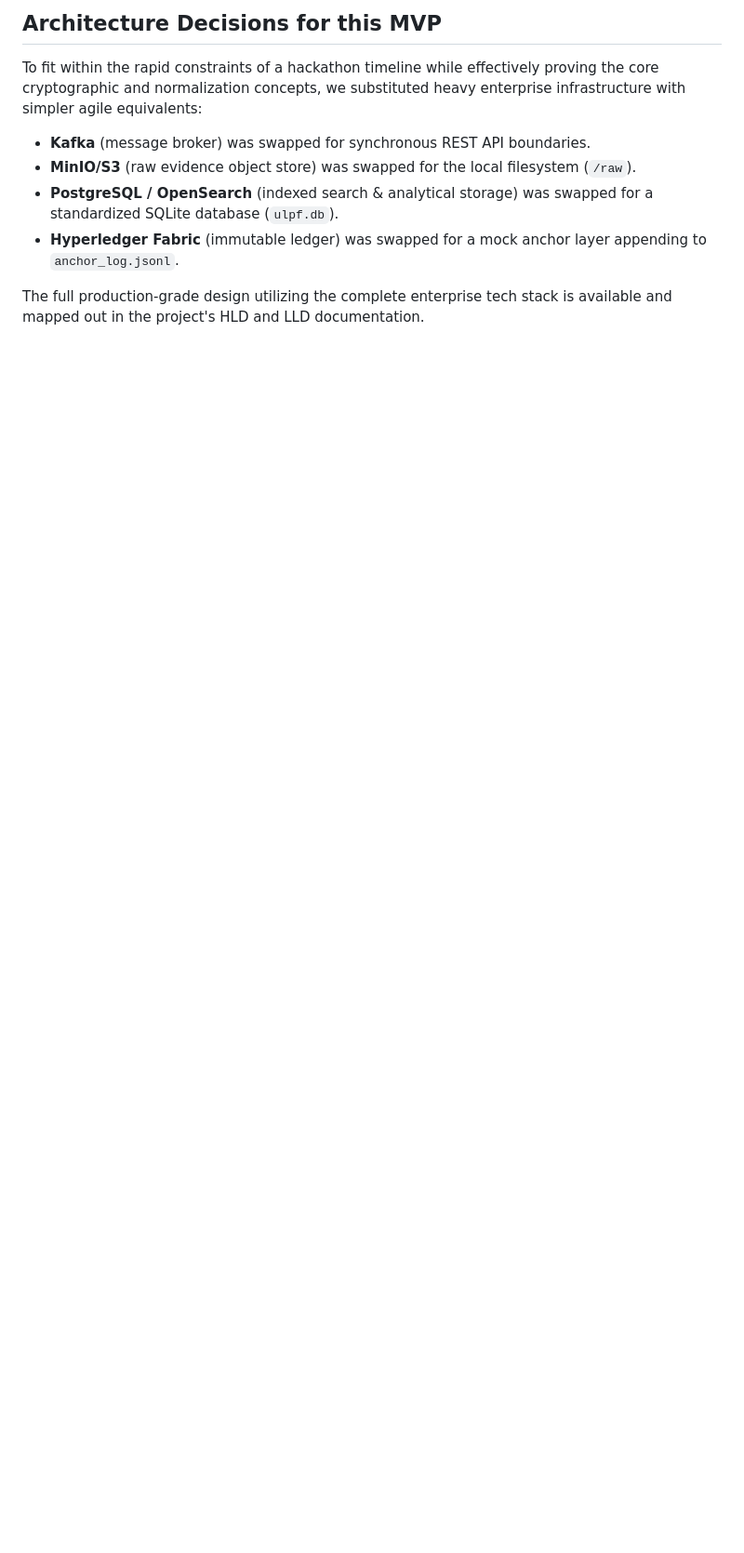
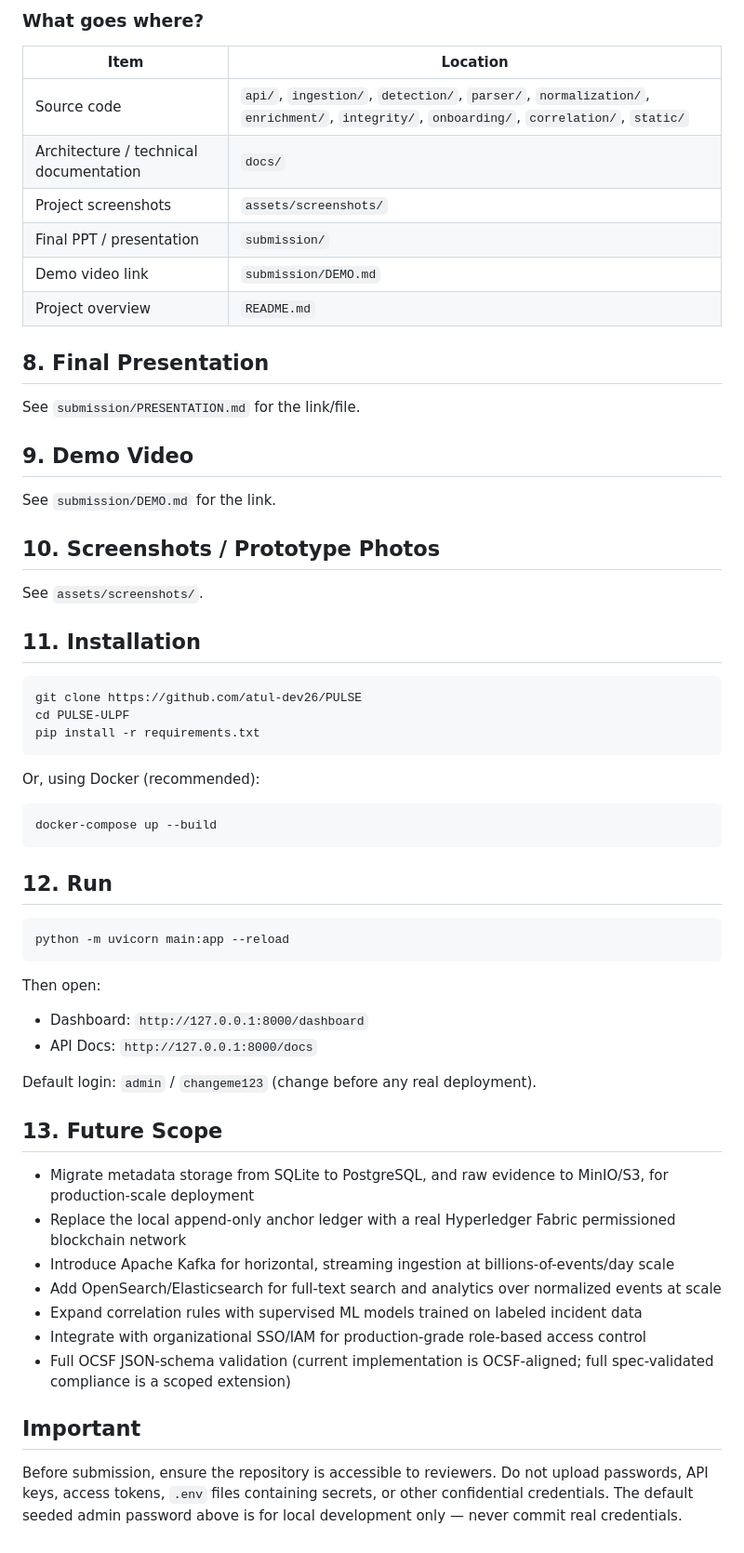
Before and after one commit to atul-dev26/PULSE, a Markdown page: README.md, the part around one of its changes. Shown at 93% size. Drawn GitHub-style; blank space fills up the shorter version.

````diff
--- a/README.md
+++ b/README.md
@@ -48,11 +102,53 @@ The **Universal Log Pre-Processing Framework (ULPF)** is a vendor-neutral log pr
 
-## Architecture Decisions for this MVP
+### What goes where?
+| Item | Location |
+|---|---|
+| Source code | `api/`, `ingestion/`, `detection/`, `parser/`, `normalization/`, `enrichment/`, `integrity/`, `onboarding/`, `correlation/`, `static/` |
+| Architecture / technical documentation | `docs/` |
+| Project screenshots | `assets/screenshots/` |
+| Final PPT / presentation | `submission/` |
+| Demo video link | `submission/DEMO.md` |
+| Project overview | `README.md` |
 
-To fit within the rapid constraints of a hackathon timeline while effectively proving the core cryptographic and normalization concepts, we substituted heavy enterprise infrastructure with simpler agile equivalents:
+## 8. Final Presentation
+See `submission/PRESENTATION.md` for the link/file.
 
-- **Kafka** (message broker) was swapped for synchronous REST API boundaries.
-- **MinIO/S3** (raw evidence object store) was swapped for the local filesystem (`/raw`).
-- **PostgreSQL / OpenSearch** (indexed search & analytical storage) was swapped for a standardized SQLite database (`ulpf.db`).
-- **Hyperledger Fabric** (immutable ledger) was swapped for a mock anchor layer appending to `anchor_log.jsonl`.
+## 9. Demo Video
+See `submission/DEMO.md` for the link.
 
-The full production-grade design utilizing the complete enterprise tech stack is available and mapped out in the project's HLD and LLD documentation.
+## 10. Screenshots / Prototype Photos
+See `assets/screenshots/`.
+
+## 11. Installation
+```bash
+git clone https://github.com/atul-dev26/PULSE
+cd PULSE-ULPF
+pip install -r requirements.txt
+```
+
+Or, using Docker (recommended):
+```bash
+docker-compose up --build
+```
+
+## 12. Run
+```bash
+python -m uvicorn main:app --reload
+```
+Then open:
+- Dashboard: `http://127.0.0.1:8000/dashboard`
+- API Docs: `http://127.0.0.1:8000/docs`
+
+Default login: `admin` / `changeme123` (change before any real deployment).
+
+## 13. Future Scope
+- Migrate metadata storage from SQLite to PostgreSQL, and raw evidence to MinIO/S3, for production-scale deployment
+- Replace the local append-only anchor ledger with a real Hyperledger Fabric permissioned blockchain network
+- Introduce Apache Kafka for horizontal, streaming ingestion at billions-of-events/day scale
+- Add OpenSearch/Elasticsearch for full-text search and analytics over normalized events at scale
+- Expand correlation rules with supervised ML models trained on labeled incident data
+- Integrate with organizational SSO/IAM for production-grade role-based access control
+- Full OCSF JSON-schema validation (current implementation is OCSF-aligned; full spec-validated compliance is a scoped extension)
+
+## Important
+Before submission, ensure the repository is accessible to reviewers. Do not upload passwords, API keys, access tokens, `.env` files containing secrets, or other confidential credentials. The default seeded admin password above is for local development only — never commit real credentials.
````
Also changed, not shown: other parts of README.md (+91 -37 lines).
